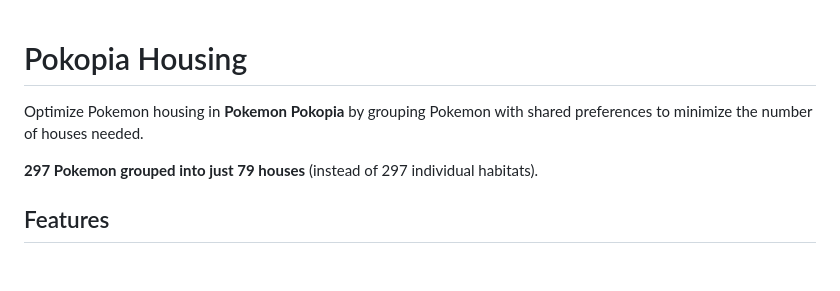
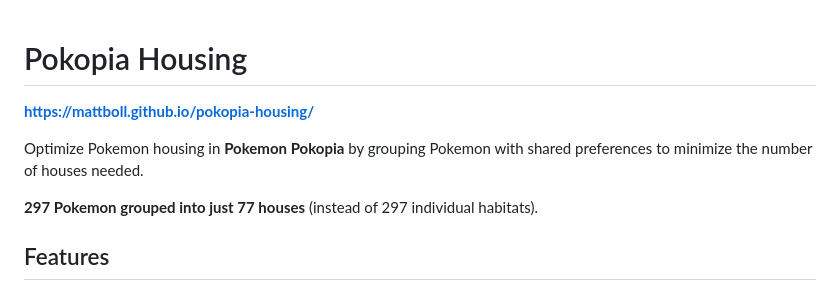
Before and after one commit to mattboll/pokopia-housing, a Markdown page: README.md, the part around the change. GitHub-like rendering; blank space fills up the shorter version.

Commit message:
Add live site URL to README

```diff
--- a/README.md
+++ b/README.md
@@ -1,8 +1,10 @@
 # Pokopia Housing
+
+**https://mattboll.github.io/pokopia-housing/**
 
 Optimize Pokemon housing in **Pokemon Pokopia** by grouping Pokemon with shared preferences to minimize the number of houses needed.
 
-**297 Pokemon grouped into just 79 houses** (instead of 297 individual habitats).
+**297 Pokemon grouped into just 77 houses** (instead of 297 individual habitats).
 
 ## Features
 
```
